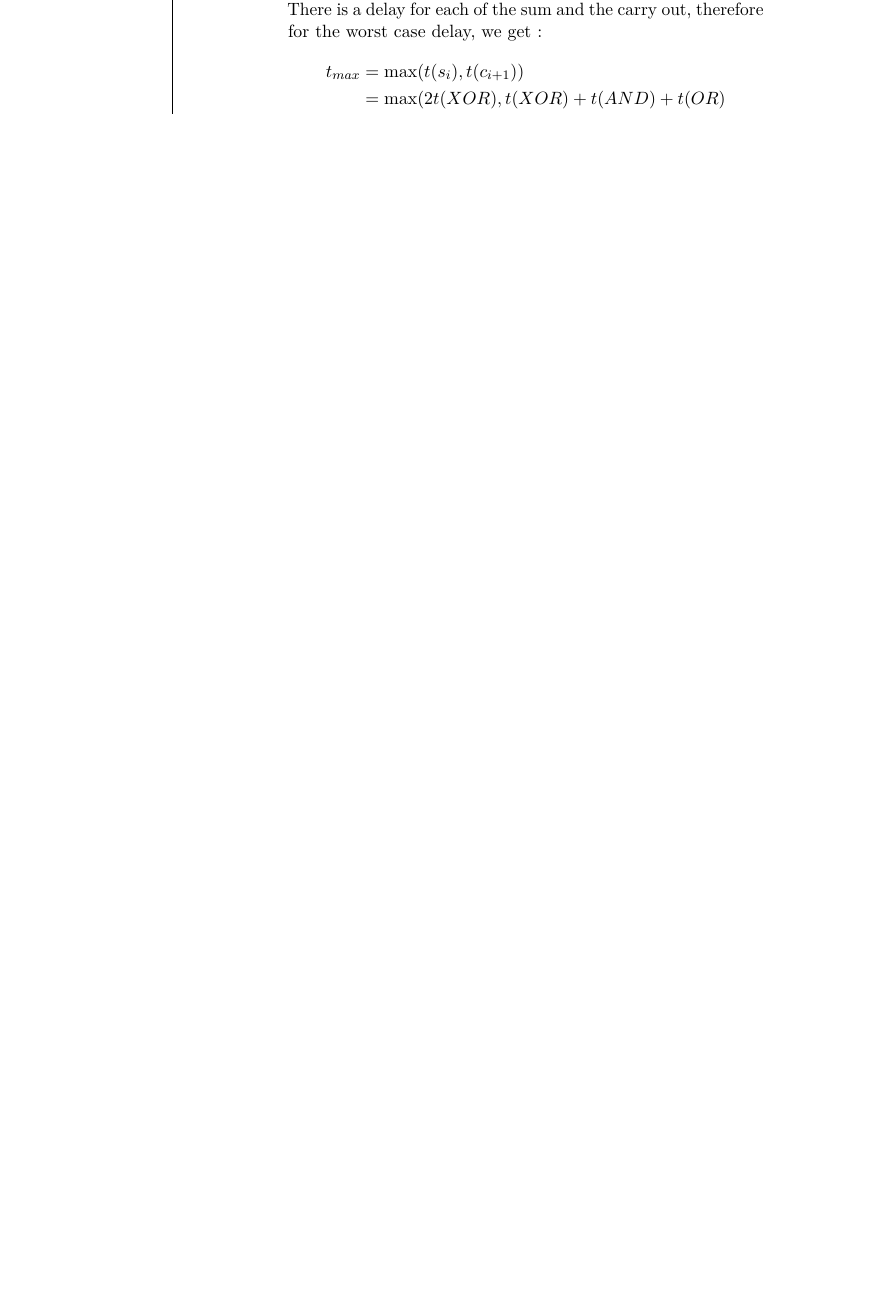
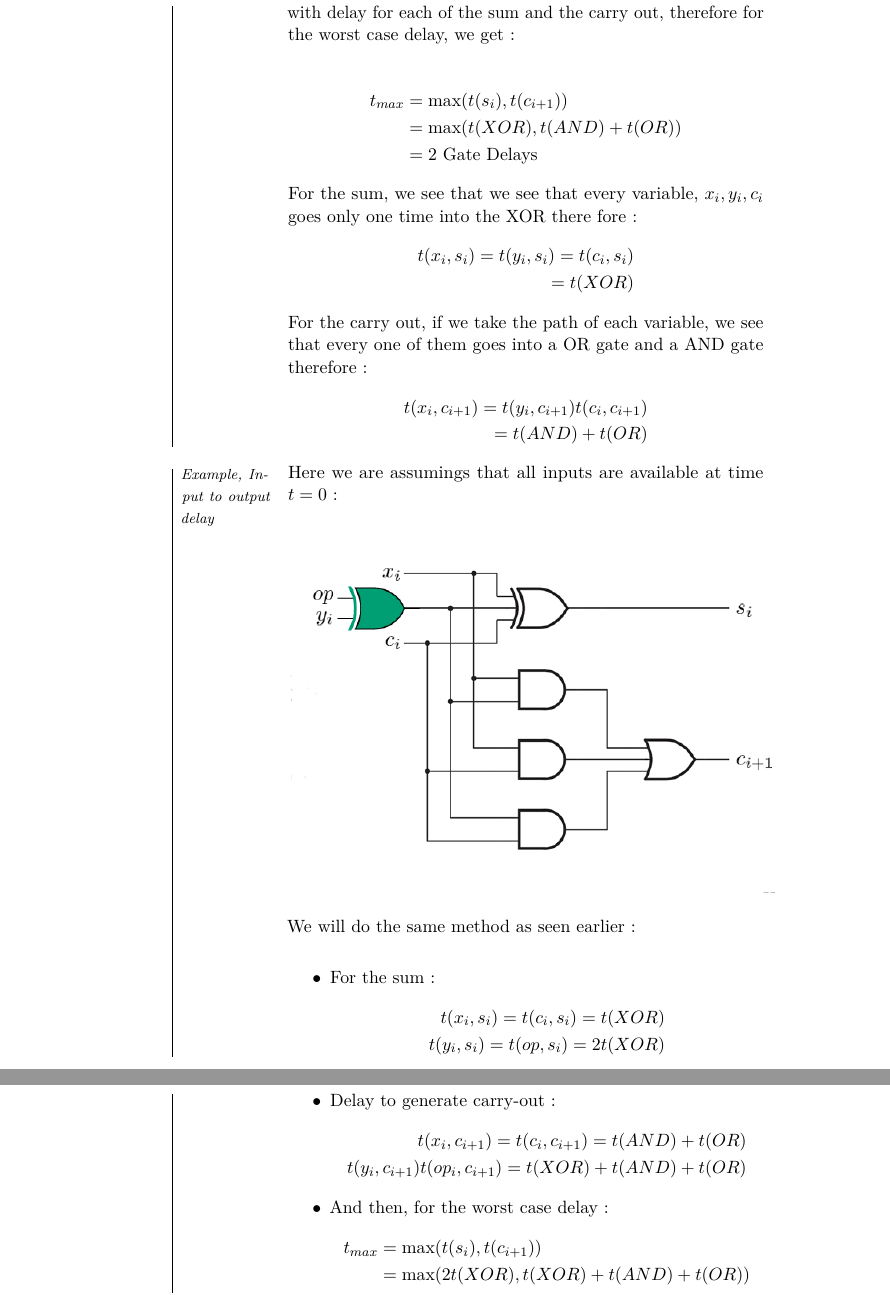
Before and after one commit to Arthur926564/FDS-Prof.-Mirjana-Stojilovic-EPFL, a LaTeX thesis (main.tex, which reads lecture8.tex): part of page 44 of 45 before the commit and two parts of pages 45 and 46 of 47 after it, the two joined at a grey line, cut so that both start at the same text, the shorter picture padded with empty space. Compiled offline with LuaLaTeX.

Commit message:
lecture9

```diff
--- a/lecture8.tex
+++ b/lecture8.tex
@@ -239,4 +244,3 @@ The system's value is measured as a ratio:
     value = \frac{performance}{price}
 \end{align*}
 \begin{subparag}{Example}
-    For example if we take the full adder (see the circuit there), There is a delay for each of the sum and the carry out, therefore for the worst case delay, we get:
@@ -243,4 +251,40 @@ The system's value is measured as a ratio:
+   with delay for each of the sum and the carry out, therefore for the worst case delay, we get:
+
     \begin{align*}
         t_{max} &= \text{max}(t(s_i), t(c_{i+1}))\\
-                &= \text{max}(2t(XOR), t(XOR) + t(AND) + t(OR) \\
-                &= 3 \text{ Gate Delays}
+                &= \text{max}(t(XOR), t(AND) + t(OR)) \\
+                &= 2 \text{ Gate Delays}
+    \end{align*}
+    For the sum, we see that we see that every variable, $x_i, y_i, c_i$ goes only one time into the XOR there fore:
+    \begin{align*}
+        t(x_i, s_i) = t(y_i, s_i) = t(c_i,s_i)\\
+        = t(XOR)
+    \end{align*}
+    For the carry out, if we take the path of each variable, we see that every one of them goes into a OR gate and a AND gate therefore:
+    \begin{align*}
+        t(x_i, c_{i+1}) = t(y_i, c_{i+1})  t(c_i, c_{i+1}) \\
+        = t(AND) + t(OR)
+    \end{align*}
+\end{subparag}
+\begin{subparag}{Example, Input to output delay}
+    Here we are assumings that all inputs are available at time $t = 0$:
+    \begin{center}
+        \includegraphics[scale=0.8]{12025-03-17.png}
+    \end{center}
+  We will do the same method as seen earlier:\\
+  \begin{itemize}
+      \item For the sum:
+          \begin{align*}
+              t(x_i, s_i) = t(c_i, s_i) = t(XOR)\\
+              t(y_i, s_i) = t(op, s_i) = 2t(XOR)
+          \end{align*}
+      \item Delay to generate carry-out:
+          \begin{align*}
+              t(x_i, c_{i+1}) =t(c_i, c_{i+1}) = t(AND) + t(OR)\\
+ t(y_i, c_{i+1}) t(op_i, c_{i+1}) = t(XOR) + t(AND) + t(OR)
+          \end{align*}
+      \item And then, for the worst case delay:
+          \begin{align*}
+              t_{max} &= \text{max}(t(s_i), t(c_{i+1}))\\
+                      &= \text{max}(2t(XOR), t(XOR) + t(AND) + t(OR))
+          \end{align*}
@@ -246,0 +296,2 @@ The system's value is measured as a ratio:
+  \end{itemize}
+\end{subparag}
@@ -266,3 +329,4 @@ The system's value is measured as a ratio:
 \begin{subparag}{How it works}
     A shifting is like you could imagine with only all bits going left or right and $0$ \textit{"replacing"} the one that get crushed.
 \end{subparag}
+\begin{subparag}{Shift right by up to one position}
```
Also changed, not shown: lecture9.tex (added, +1 -0 lines), main.tex (+1 -0 lines), 12025-03-17.png (added), 22025-03-17.png (added), 32025-03-17.png (added), main.pdf, lecture8.tex (46 more changed lines), 7 other files.
